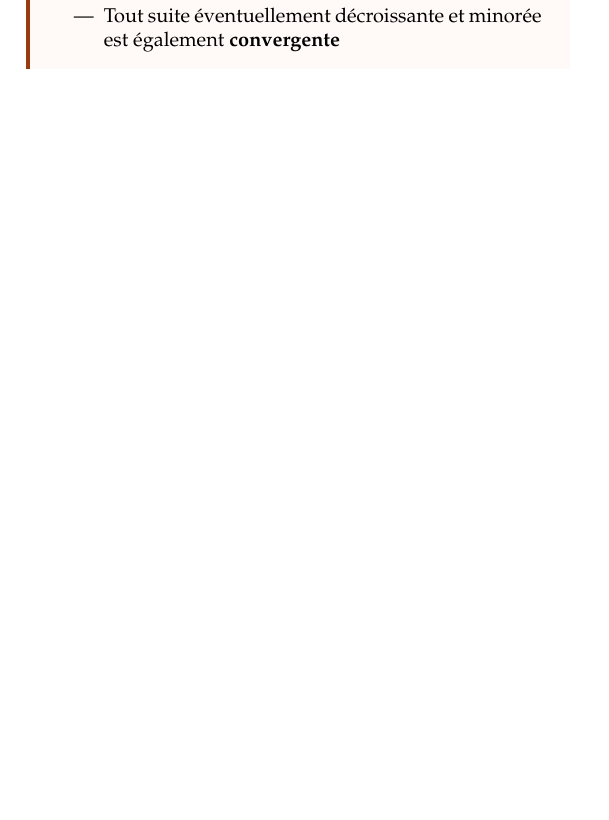
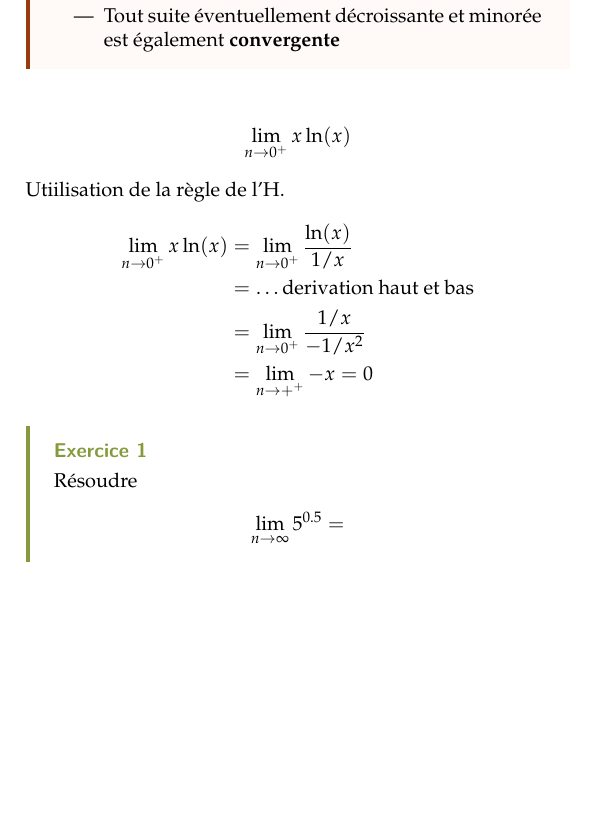
Before and after one commit to CodeKafka/MAT1400Calcul1, a LaTeX document (PrepIntra/SuitesNumeriques.tex): part of page 6 of 6, cut so that both start at the same text, the shorter picture padded with empty space. The pictures show the PDF file PrepIntra/SuitesNumeriques.pdf that the author committed with the source.

Commit message:
Avancement

```diff
--- a/PrepIntra/SuitesNumeriques.tex
+++ b/PrepIntra/SuitesNumeriques.tex
@@ -420,3 +420,19 @@
 
     \end{Lemme}
 
+    \begin{align*}
+        \lim\limits_{n\to 0^{+} }x\ln(x)
+    \end{align*}
+    Utiilisation de la règle de l'H.
+    \begin{align*}
+                        \lim\limits_{n\to 0^{+} }x\ln(x)
+                        &=         \lim\limits_{n\to 0^{+} }\frac{\ln(x)}
+                        {1/x} \\
+                        &= \dots \text{derivation haut et bas} \\
+                        &=         \lim\limits_{n\to 0^{+} }\frac{1/x}{-1/x^2} \\
+                        &= \lim\limits_{n\to+\0^+}-x  = 0
+    \end{align*}
+
+
+    \begin{Exercice}{}{}
+       Résoudre
```
Also changed, not shown: PrepIntra/SuitesNumeriques.pdf, PrepIntra/SuitesNumeriques.tex (8 more changed lines), 4 other files.
